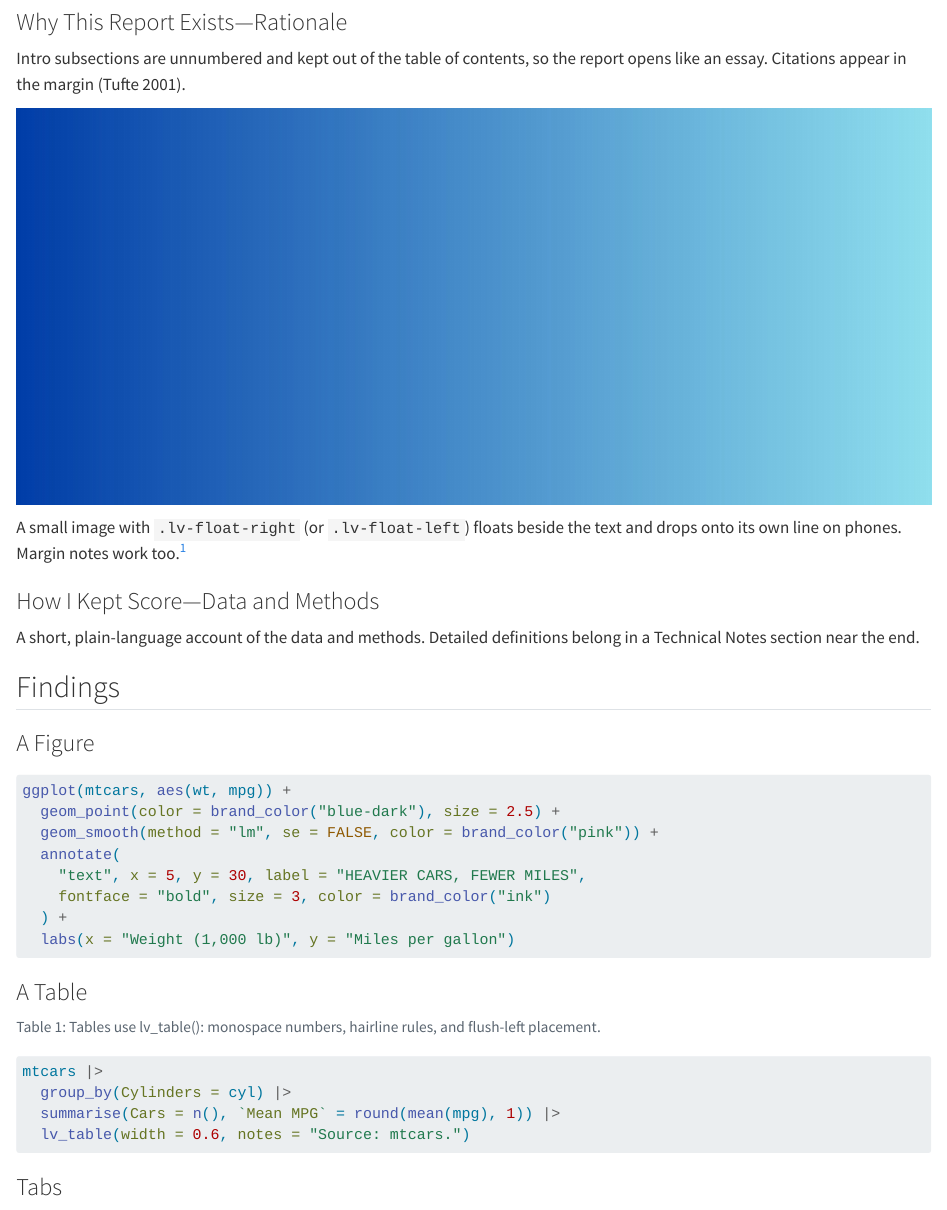
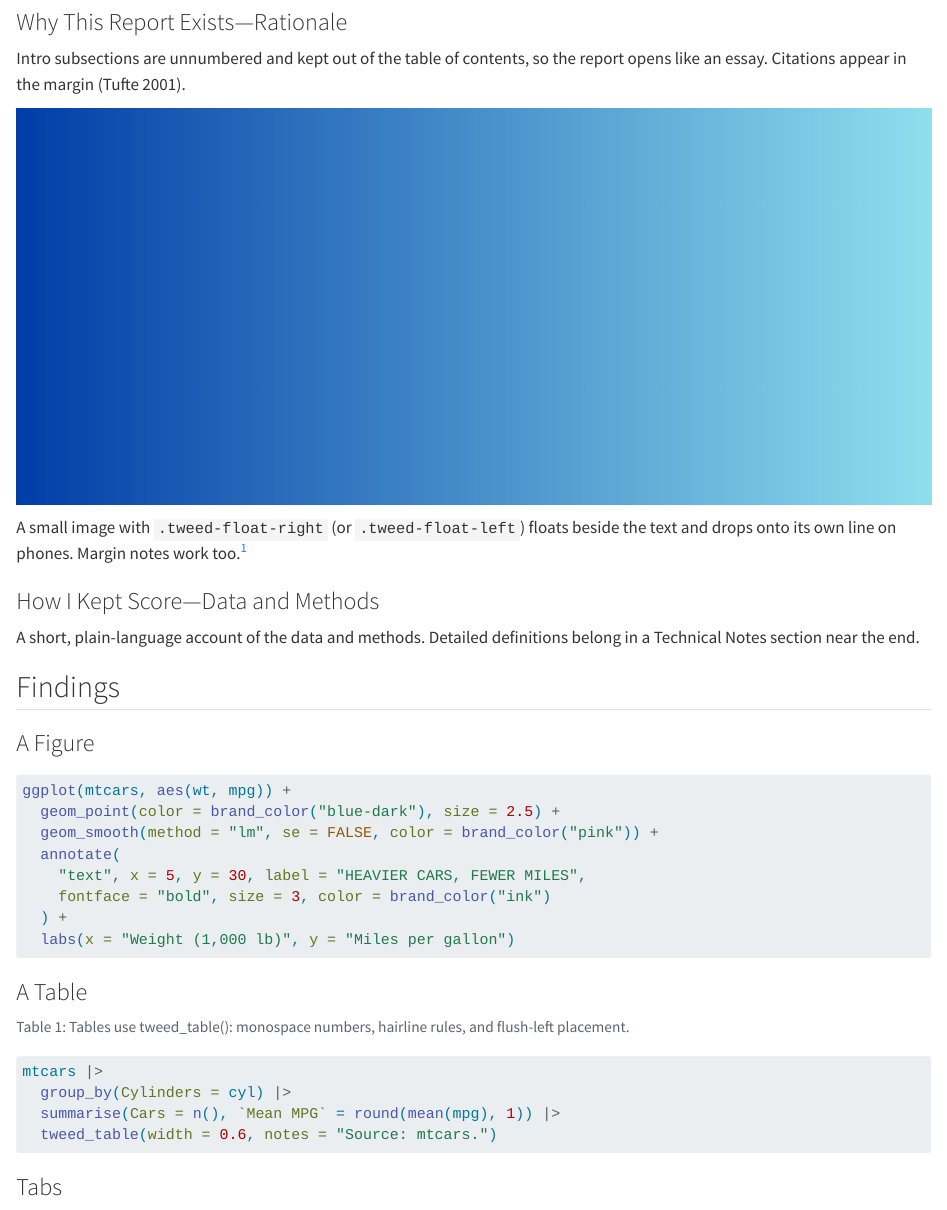
Before and after one commit to LarryVincent/tweed, a Quarto document (template.qmd): the page in a window 1100 px wide, from 420 px down. Rendered offline with R 4.5, knitr and Pandoc in place of Quarto, with nearby package versions; the code chunks are not run, so their results and figures are left out; drawn as R Markdown's standard HTML page in place of the format the file asks for.

Commit message:
Rename lv- prefixes to tweed-
CSS classes, SCSS variables, and R functions now use the tweed prefix
(tweed_table(), theme_tweed()). lv_table() and theme_lv() remain as
aliases so existing report code keeps working.

Co-Authored-By: Claude Opus 5.5 <noreply@anthropic.com>
Claude-Session: https://claude.ai/code/session_01QGZDSuD7XXM1qyfUQDv9pb

````diff
--- a/R/tweed.R
+++ b/R/tweed.R
@@ -25,18 +25,18 @@
 # One source of truth: the palette in _brand.yml. Add or change a color there,
 # and the page (SCSS) and the plots (R) both pick it up.
 
-lv_brand <- yaml::read_yaml(here::here("_brand.yml"))
+tweed_brand <- yaml::read_yaml(here::here("_brand.yml"))
 
-lv_palette <- unlist(lv_brand$color$palette, use.names = TRUE)
+tweed_palette <- unlist(tweed_brand$color$palette, use.names = TRUE)
 
 # brand_color("pink") returns "#F62477". Accepts a vector of names and stops
 # on a name that isn't in the palette, so a typo can't silently draw black.
 brand_color <- function(name) {
-  unknown <- setdiff(name, names(lv_palette))
+  unknown <- setdiff(name, names(tweed_palette))
   if (length(unknown) > 0) {
     stop("Unknown brand color: ", paste(unknown, collapse = ", "))
   }
-  unname(lv_palette[name])
+  unname(tweed_palette[name])
 }
 
 
@@ -52,7 +52,7 @@
 # Aktiv Grotesk is an Adobe font: it must be installed on the machine that
 # renders the report. Pass base_family = "sans" to use the system font.
 
-theme_lv <- function(base_family = "Aktiv Grotesk", ...) {
+theme_tweed <- function(base_family = "Aktiv Grotesk", ...) {
   base <- if (requireNamespace("hrbrthemes", quietly = TRUE)) {
     hrbrthemes::theme_ipsum(base_family = base_family, ...)
   } else {
@@ -67,7 +67,7 @@
     )
 }
 
-theme_set(theme_lv())
+theme_set(theme_tweed())
 
 
 # -----------------------------------------------------------------------------
@@ -106,11 +106,11 @@
 # row, bold column headers, and the first column left-aligned with the rest
 # right-aligned (override with `align`, e.g. "llrr").
 #
-#   lv_table(df, width = 0.8, caption = NULL, notes = "Source: ...")
+#   tweed_table(df, width = 0.8, caption = NULL, notes = "Source: ...")
 #
 # In a Quarto float, put the caption in the chunk (#| tbl-cap) and leave
 # `caption` NULL.
-lv_table <- function(df, width, caption = NULL, notes = NULL, align = NULL) {
+tweed_table <- function(df, width, caption = NULL, notes = NULL, align = NULL) {
   n <- nrow(df)
   align <- align %||% stringr::str_c("l", strrep("r", ncol(df) - 1))
 
@@ -145,3 +145,12 @@
 
 # "November 19, 2026"
 fmt_date <- function(d) format(d, "%B %d, %Y")
+
+
+# -----------------------------------------------------------------------------
+# Older names
+# -----------------------------------------------------------------------------
+# Reports written before Tweed used these names. They still work.
+
+lv_table <- tweed_table
+theme_lv <- theme_tweed
--- a/_extensions/tweed/tweed.scss
+++ b/_extensions/tweed/tweed.scss
@@ -67,23 +67,23 @@
 
 // The monospace face used for tables, notes, and journal text. Comes from
 // _brand.yml (typography: monospace).
-$lv-mono: "IBM Plex Mono", monospace !default;
+$tweed-mono: "IBM Plex Mono", monospace !default;
 
 // A sans-serif for small status text. Aktiv Grotesk is an Adobe font, so it
 // only appears for readers who have it installed; everyone else sees the
 // system sans-serif.
-$lv-sans: "Aktiv Grotesk", system-ui, sans-serif !default;
+$tweed-sans: "Aktiv Grotesk", system-ui, sans-serif !default;
 
 // Journal callout palette: a pale blue-gray field with a near-black rule.
-$lv-journal-bg: #e4edf2 !default;
-$lv-journal-accent: #05081c !default;
+$tweed-journal-bg: #e4edf2 !default;
+$tweed-journal-accent: #05081c !default;
 
 // Cover image heights at desktop and phone widths.
-$lv-hero-height: 520px !default;
-$lv-hero-height-sm: 280px !default;
+$tweed-hero-height: 520px !default;
+$tweed-hero-height-sm: 280px !default;
 
 // The width at which layouts switch to their phone versions.
-$lv-breakpoint-sm: 768px !default;
+$tweed-breakpoint-sm: 768px !default;
 
 
 /*-- scss:rules --*/
@@ -220,11 +220,11 @@
 // 6. Tables
 // -----------------------------------------------------------------------------
 // Data tables are set in the monospace face at a small size so columns of
-// numbers line up. Rule weights and borders come from lv_table() in R.
+// numbers line up. Rule weights and borders come from tweed_table() in R.
 
 table.tinytable td,
 table.tinytable th {
-  font-family: $lv-mono;
+  font-family: $tweed-mono;
   font-size: 0.75rem;
 }
 
@@ -251,7 +251,7 @@
     text-align: left;
     vertical-align: top;
     line-height: 1.2;
-    font-family: $lv-mono;
+    font-family: $tweed-mono;
     font-size: 0.75rem;
     padding: 0.5rem 0.4rem;
   }
@@ -290,14 +290,14 @@
 
 .report-hero {
   width: 100%;
-  height: $lv-hero-height;
+  height: $tweed-hero-height;
   margin: 0;
   background-position: center center;
   background-repeat: no-repeat;
   background-size: cover;
 
-  @media (max-width: $lv-breakpoint-sm) {
-    height: $lv-hero-height-sm;
+  @media (max-width: $tweed-breakpoint-sm) {
+    height: $tweed-hero-height-sm;
   }
 }
 
@@ -325,9 +325,9 @@
 // -----------------------------------------------------------------------------
 // A small image (often a GIF) that text wraps around. On phones it stops
 // floating and centers on its own line. Usage:
-//   ![](images/dog.gif){.lv-float-right}
+//   ![](images/dog.gif){.tweed-float-right}
 
-@mixin lv-float-image($side) {
+@mixin tweed-float-image($side) {
   float: $side;
   width: min(38%, 300px);
   max-height: 300px;
@@ -347,12 +347,12 @@
   }
 }
 
-.lv-float-right {
-  @include lv-float-image(right);
+.tweed-float-right {
+  @include tweed-float-image(right);
 }
 
-.lv-float-left {
-  @include lv-float-image(left);
+.tweed-float-left {
+  @include tweed-float-image(left);
 }
 
 
@@ -369,9 +369,9 @@
 //   :::
 //   :::
 .journal-callout.callout {
-  border-left: 4px solid $lv-journal-accent;
+  border-left: 4px solid $tweed-journal-accent;
   border-radius: 0;
-  background-color: $lv-journal-bg;
+  background-color: $tweed-journal-bg;
 
   .callout-body {
     background-color: transparent;
@@ -380,12 +380,12 @@
   .callout-title-container,
   .callout-title,
   summary {
-    color: $lv-journal-accent;
+    color: $tweed-journal-accent;
   }
 }
 
 .journal-text p {
-  font-family: $lv-mono;
+  font-family: $tweed-mono;
   font-size: 0.8rem;
 }
 
@@ -435,7 +435,7 @@
     margin-top: 1.25rem;
     padding-top: 1rem;
     border-top: 1px solid $brand-gray;
-    font-family: $lv-sans;
+    font-family: $tweed-sans;
     font-size: 0.9em;
     line-height: 1.4;
   }
@@ -456,7 +456,7 @@
   blockquote,
   blockquote.blockquote {
     border-color: $brand-pink;
-    font-family: $lv-mono;
+    font-family: $tweed-mono;
     font-size: 0.85rem;
     font-style: normal;
     font-weight: 400;
@@ -492,9 +492,9 @@
 // -----------------------------------------------------------------------------
 // 12. Footer
 // -----------------------------------------------------------------------------
-// Styles the <footer class="lv-footer"> injected by footer.html.
+// Styles the <footer class="tweed-footer"> injected by footer.html.
 
-.lv-footer {
+.tweed-footer {
   margin: 3rem 0 1rem;
   padding-top: 1rem;
   padding-bottom: 2rem;
--- a/template.qmd
+++ b/template.qmd
@@ -49,5 +49,5 @@
 
-A small image with `.lv-float-right` (or `.lv-float-left`) floats beside the
+A small image with `.tweed-float-right` (or `.tweed-float-left`) floats beside the
 text and drops onto its own line on phones. Margin notes work too.^[Footnotes
 appear in the margin because the format sets `reference-location: margin`.]
 
@@ -78,12 +78,12 @@
 
 ```{r example-table}
 #| label: tbl-example
-#| tbl-cap: "Tables use lv_table(): monospace numbers, hairline rules, and flush-left placement."
+#| tbl-cap: "Tables use tweed_table(): monospace numbers, hairline rules, and flush-left placement."
 
 mtcars |>
   group_by(Cylinders = cyl) |>
   summarise(Cars = n(), `Mean MPG` = round(mean(mpg), 1)) |>
-  lv_table(width = 0.6, notes = "Source: mtcars.")
+  tweed_table(width = 0.6, notes = "Source: mtcars.")
 ```
 
 ### Tabs
````
Also changed, not shown: report.scss (+1 -1 lines), README.md, footer.html, R/tweed.R (2 more changed lines), _extensions/tweed/tweed.scss (6 more changed lines), template.qmd (2 more changed lines).
